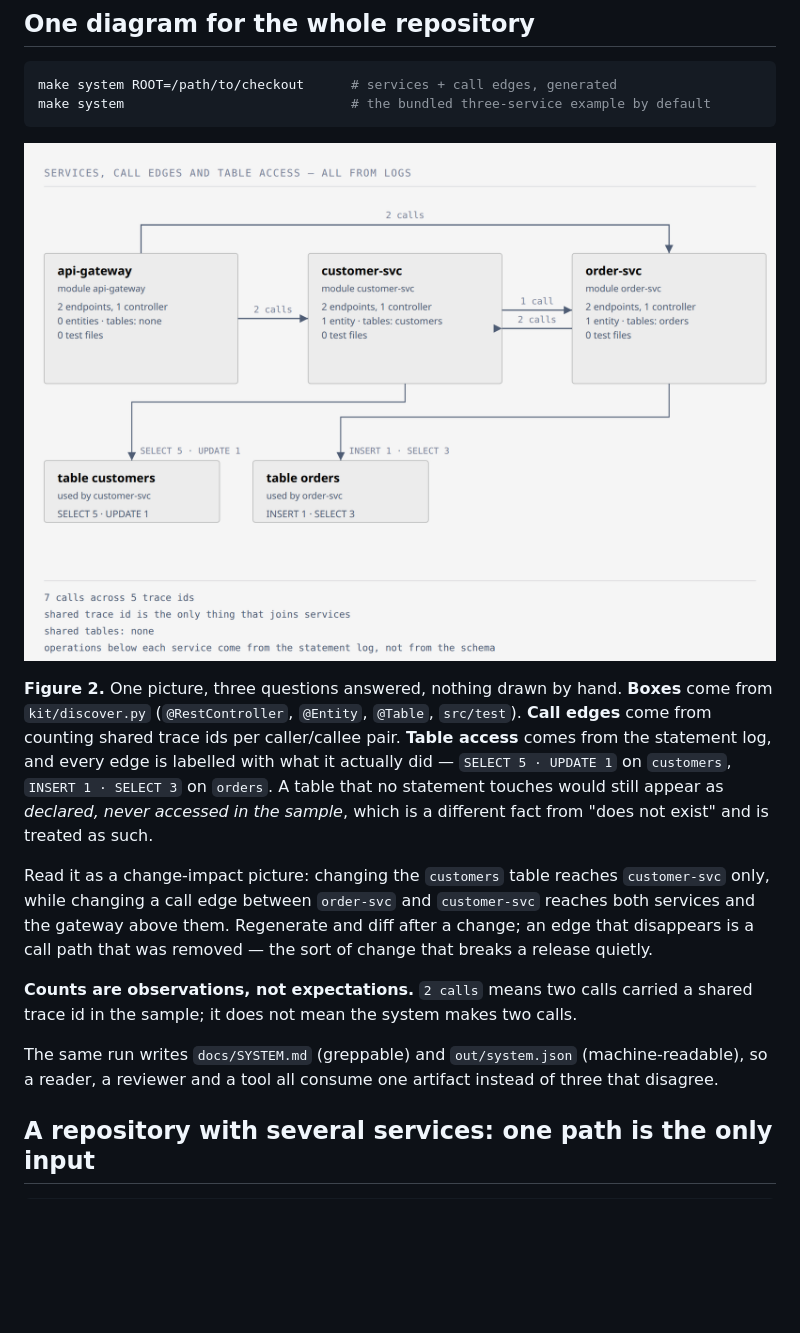
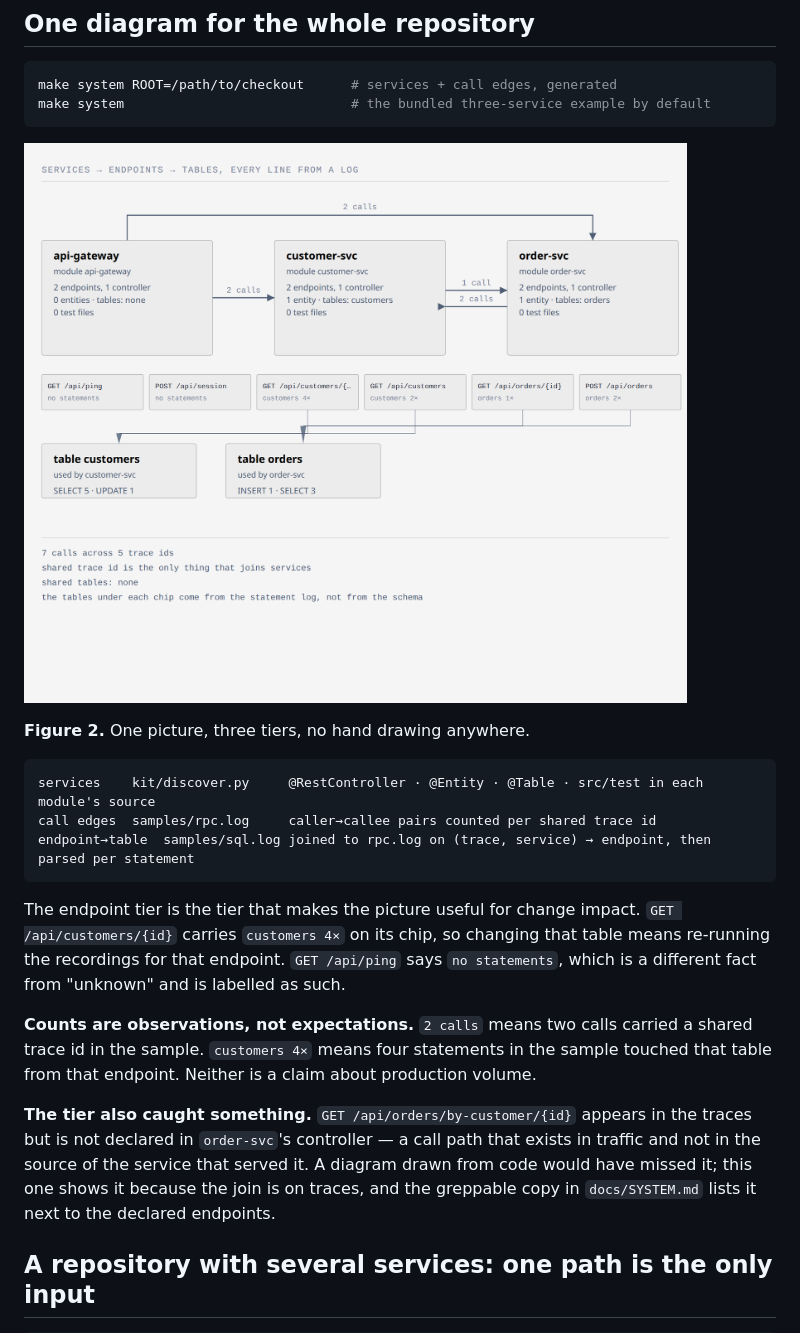
Before and after one commit to lasttoss/legacy-revive-lab, a Markdown page: README.md, the part around the change. Drawn GitHub-style; pictures changed too: docs/figures/system-3-services.png; blank space fills up the shorter version.

````diff
--- a/README.md
+++ b/README.md
@@ -90,25 +90,28 @@ make system ROOT=/path/to/checkout      # services + call edges, generated
 make system                             # the bundled three-service example by default
 ```
 
-![Three services with call edges and table access: api-gateway calls customer-svc and order-svc; customer-svc and order-svc call each other; customer-svc reads and updates customers, order-svc reads and inserts orders](docs/figures/system-3-services.png)
+![Three services: call edges between api-gateway, customer-svc and order-svc; six endpoint chips with the tables each one touches; two table boxes with the operations counted on them](docs/figures/system-3-services.png)
 
-**Figure 2.** One picture, three questions answered, nothing drawn by hand. **Boxes** come from
-`kit/discover.py` (`@RestController`, `@Entity`, `@Table`, `src/test`). **Call edges** come from counting
-shared trace ids per caller/callee pair. **Table access** comes from the statement log, and every edge is
-labelled with what it actually did — `SELECT 5 · UPDATE 1` on `customers`, `INSERT 1 · SELECT 3` on `orders`.
-A table that no statement touches would still appear as *declared, never accessed in the sample*, which is a
-different fact from "does not exist" and is treated as such.
+**Figure 2.** One picture, three tiers, no hand drawing anywhere.
 
-Read it as a change-impact picture: changing the `customers` table reaches `customer-svc` only, while changing
-a call edge between `order-svc` and `customer-svc` reaches both services and the gateway above them.
-Regenerate and diff after a change; an edge that disappears is a call path that was removed — the sort of
-change that breaks a release quietly.
+```
+services    kit/discover.py     @RestController · @Entity · @Table · src/test in each module's source
+call edges  samples/rpc.log     caller→callee pairs counted per shared trace id
+endpoint→table  samples/sql.log joined to rpc.log on (trace, service) → endpoint, then parsed per statement
+```
+
+The endpoint tier is the tier that makes the picture useful for change impact. `GET /api/customers/{id}`
+carries `customers 4×` on its chip, so changing that table means re-running the recordings for that endpoint.
+`GET /api/ping` says `no statements`, which is a different fact from "unknown" and is labelled as such.
 
 **Counts are observations, not expectations.** `2 calls` means two calls carried a shared trace id in the
-sample; it does not mean the system makes two calls.
+sample. `customers 4×` means four statements in the sample touched that table from that endpoint. Neither is
+a claim about production volume.
 
-The same run writes `docs/SYSTEM.md` (greppable) and `out/system.json` (machine-readable), so a reader, a
-reviewer and a tool all consume one artifact instead of three that disagree.
+**The tier also caught something.** `GET /api/orders/by-customer/{id}` appears in the traces but is not
+declared in `order-svc`'s controller — a call path that exists in traffic and not in the source of the service
+that served it. A diagram drawn from code would have missed it; this one shows it because the join is on
+traces, and the greppable copy in `docs/SYSTEM.md` lists it next to the declared endpoints.
 
 ## A repository with several services: one path is the only input
 
````
Also changed, not shown: docs/SYSTEM-EXAMPLE.md (+8 -0 lines), 2 other files.
